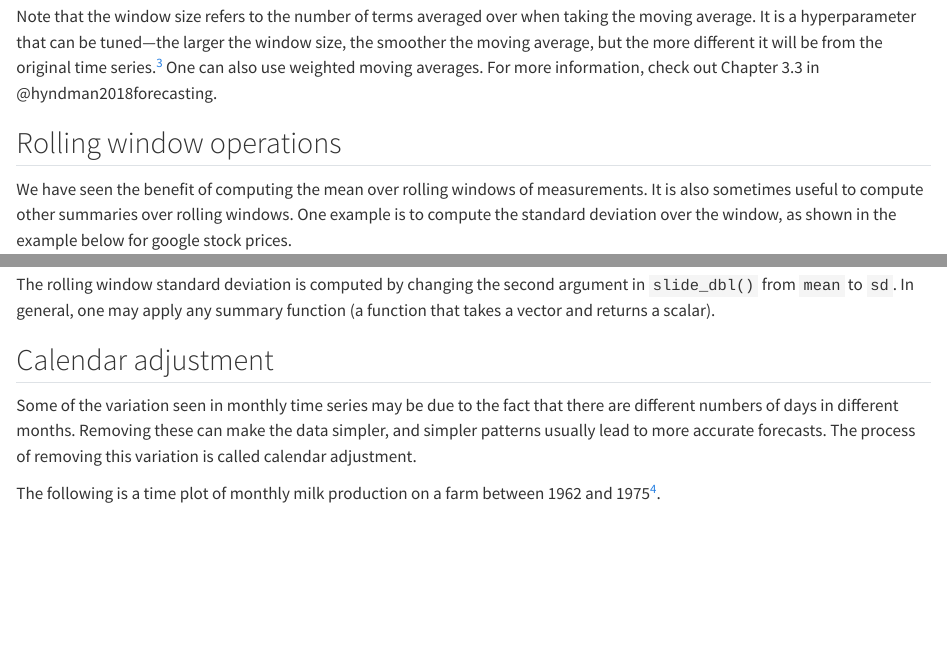
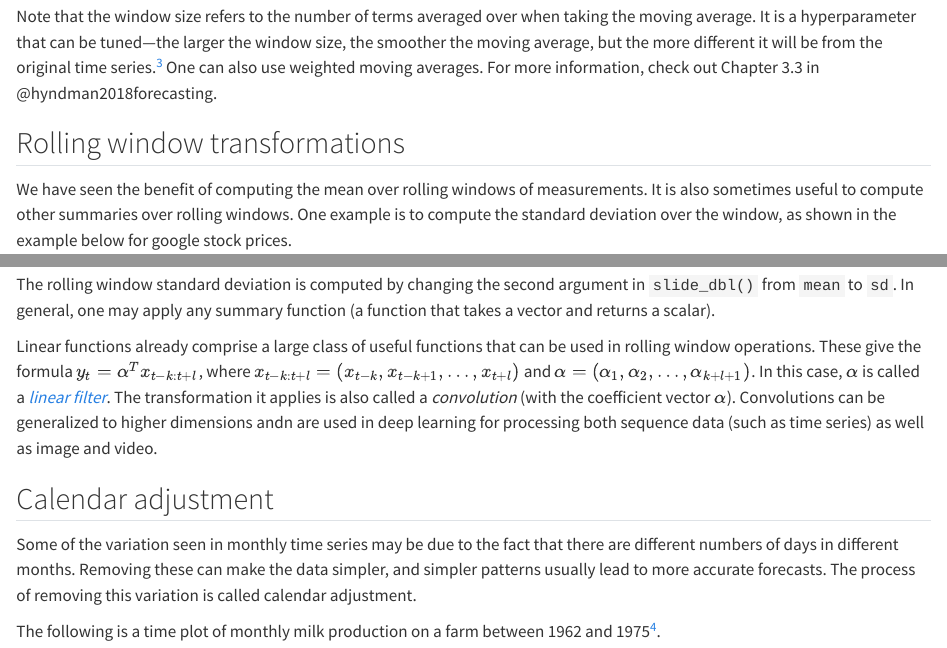
Before and after one commit to yanshuotan/nus-ts-book, a Quarto document (04-transformations.qmd): the page in a window 1100 px wide, from 3430 px down, and a second part further down, joined at a grey line. Rendered offline with R 4.5, knitr and Pandoc in place of Quarto, with nearby package versions; some code elsewhere in the file could not run offline.

Commit message:
Fix typos

```diff
--- a/04-transformations.qmd
+++ b/04-transformations.qmd
@@ -177,7 +177,7 @@ For more information, check out Chapter 3.3 in @hyndman2018forecasting.
 
 [^3]: This is analogous to bandwidth selection in kernel smoothing for [density estimation](https://en.wikipedia.org/wiki/Kernel_density_estimation) or regression.
 
-## Rolling window operations
+## Rolling window transformations
 
 We have seen the benefit of computing the mean over rolling windows of measurements.
 It is also sometimes useful to compute other summaries over rolling windows.
@@ -212,6 +212,12 @@ The rolling window standard deviation measures how "jumpy" the time series is in
 
 The rolling window standard deviation is computed by changing the second argument in `slide_dbl()` from `mean` to `sd`.
 In general, one may apply any summary function (a function that takes a vector and returns a scalar).
+
+Linear functions already comprise a large class of useful functions that can be used in rolling window operations.
+These give the formula $y_t = \alpha^Tx_{t-k:t+l}$, where $x_{t-k:t+l} = (x_{t-k}, x_{t-k+1},\ldots,x_{t+l})$ and $\alpha = (\alpha_1,\alpha_2,\ldots,\alpha_{k+l+1})$.
+In this case, $\alpha$ is called a [*linear filter*](https://en.wikipedia.org/wiki/Linear_filter).
+The transformation it applies is also called a *convolution* (with the coefficient vector $\alpha$).
+Convolutions can be generalized to higher dimensions andn are used in deep learning for processing both sequence data (such as time series) as well as image and video.
 
 ## Calendar adjustment
 
```
Also changed, not shown: 09-stationary.qmd (+1 -1 lines).
